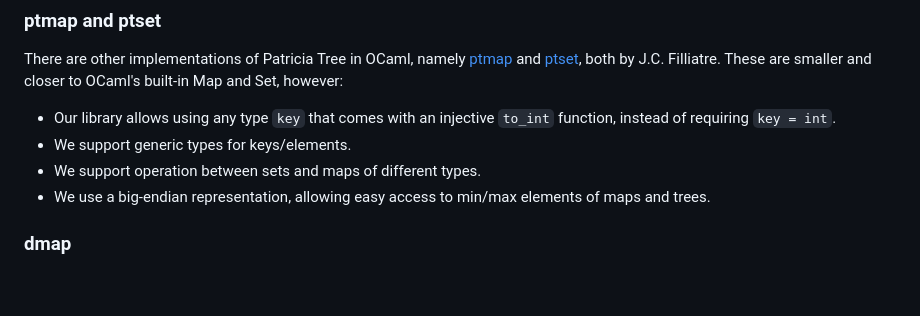
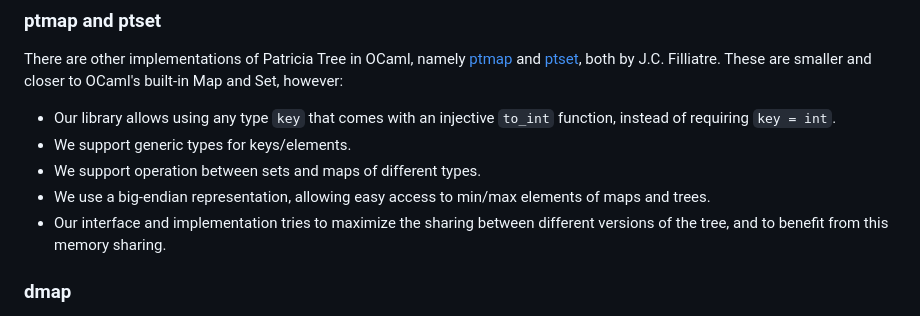
Before and after one commit to codex-semantics-library/patricia-tree, a Markdown page: README.md, the part around the change. Drawn GitHub-style; blank space fills up the shorter version.

Commit message:
Update README.md
Add explaination about memory sharing

```diff
--- a/README.md
+++ b/README.md
@@ -271,6 +271,8 @@ These are smaller and closer to OCaml's built-in Map and Set, however:
 - We support operation between sets and maps of different types.
 - We use a big-endian representation, allowing easy access to min/max elements of
   maps and trees.
+- Our interface and implementation tries to maximize the sharing between different
+  versions of the tree, and to benefit from this memory sharing.
 
 ### dmap
 
```
